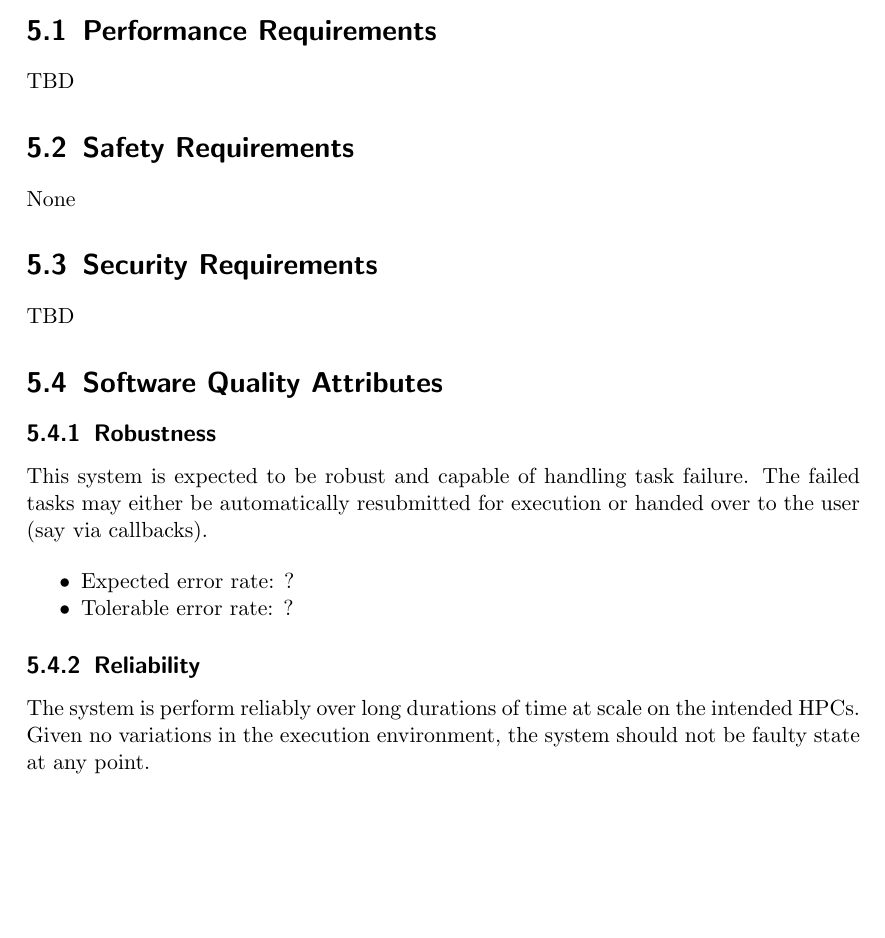
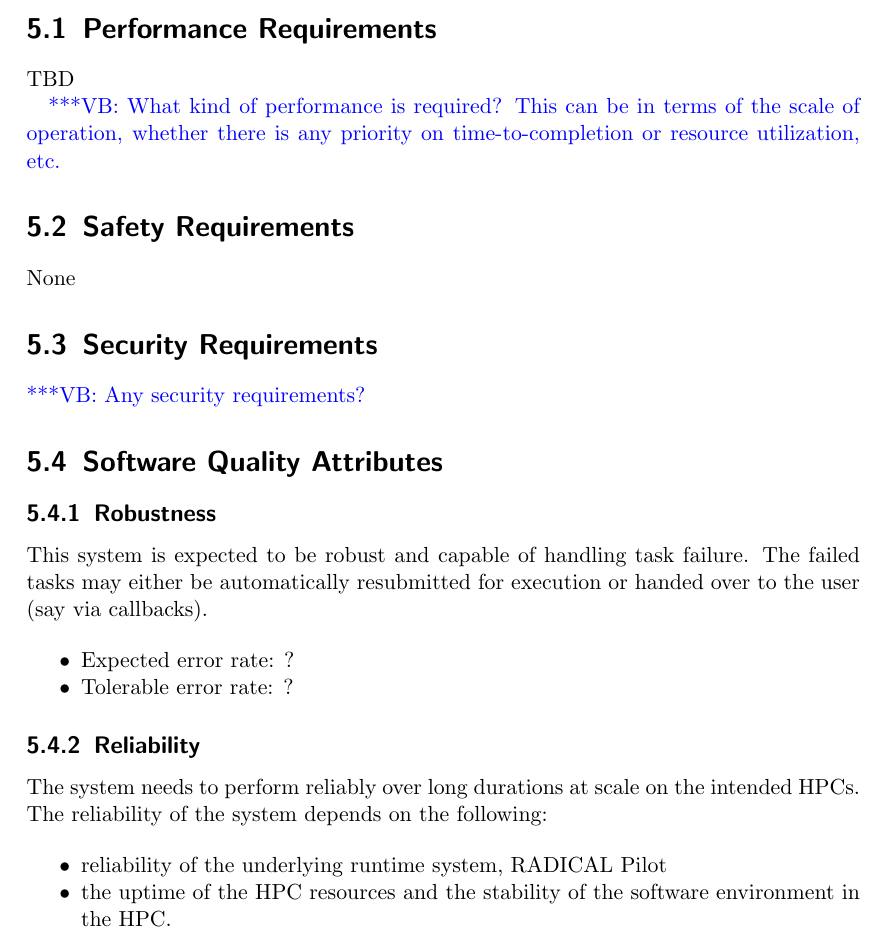
Before and after one commit to radical-collaboration/hpc-workflows, a LaTeX document (docs/requirements/princeton_rutgers/srs_main.tex): part of page 14 of 15, cut so that both start at the same text, the shorter picture padded with empty space. Compiled offline with pdfLaTeX.

Commit message:
minor changes to reqs

```diff
--- a/docs/requirements/princeton_rutgers/srs_main.tex
+++ b/docs/requirements/princeton_rutgers/srs_main.tex
@@ -479,6 +490,8 @@ Depending on the database that is chosen (redis,mongodb,?), the framework will r
 %functional requirements or features.$>$
 TBD
 
+\vbnote{What kind of performance is required? This can be in terms of the scale of operation, whether there is any priority on time-to-completion or resource utilization, etc.}
+
 \section{Safety Requirements}
 %$<$Specify those requirements that are concerned with possible loss, damage, or
 %harm that could result from the use of the product. Define any safeguards or
@@ -494,7 +507,8 @@ None
 %any user identity authentication requirements. Refer to any external policies or
 %regulations containing security issues that affect the product. Define any
 %security or privacy certifications that must be satisfied.$>$
-TBD
+
+\vbnote{Any security requirements?}
 
 \section{Software Quality Attributes}
 %$<$Specify any additional quality characteristics for the product that will be
@@ -516,7 +530,13 @@ This system is expected to be robust and capable of handling task failure. The f
 
 \subsection{Reliability}
 
-The system is perform reliably over long durations of time at scale on the intended HPCs. Given no variations in the execution environment, the system should not be faulty state at any point.
+The system needs to perform reliably over long durations at scale on the intended HPCs.
+The reliability of the system depends on the following:
+
+\begin{itemize}[noitemsep]
+\item reliability of the underlying runtime system, RADICAL Pilot
+\item the uptime of the HPC resources and the stability of the software environment in the HPC.
+\end{itemize}
 
 % ----------------------------------------------------------------------------
 % Other Requirements
```
Also changed, not shown: docs/requirements/princeton_rutgers/srs_main.pdf, docs/requirements/princeton_rutgers/srs_main.tex (13 more changed lines), 1 other file.
